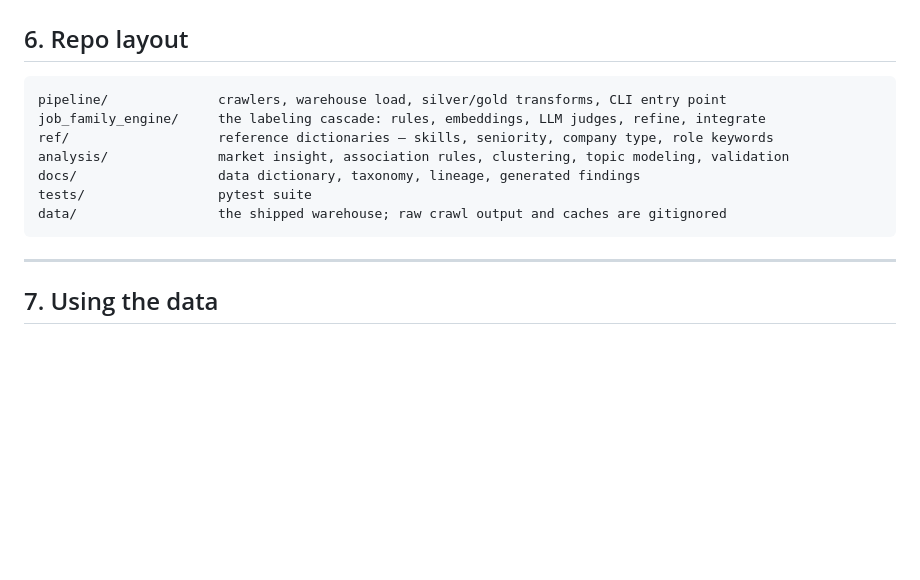
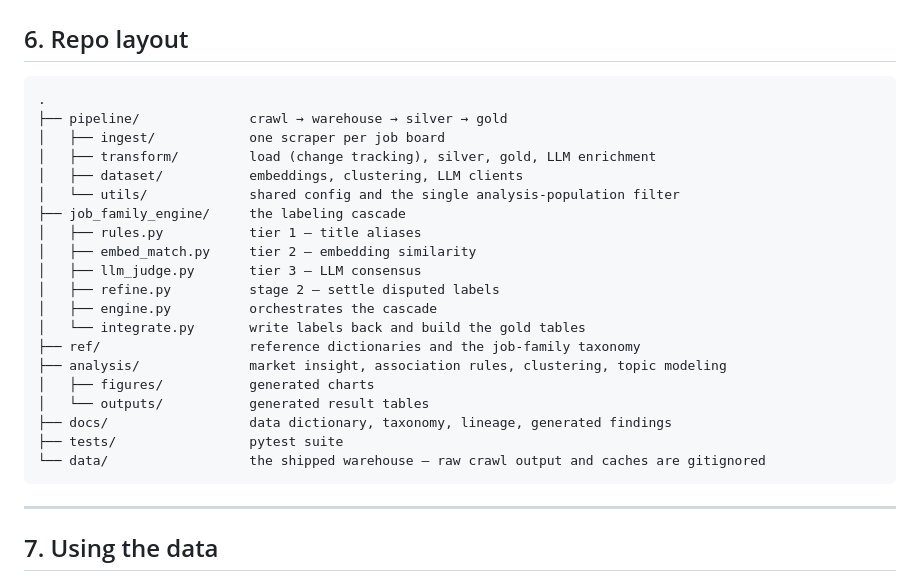
Before and after one commit to BhunZ/Vietnam-Data-Job-Market-Analysis, a Markdown page: README.md, the part around the change. Rendered like a GitHub page; blank space fills up the shorter version.

````diff
--- a/README.md
+++ b/README.md
@@ -166,13 +166,26 @@ raw cache so nothing is re-fetched, and a credit guard on the paid proxy.
 ## 6. Repo layout
 
 ```
-pipeline/              crawlers, warehouse load, silver/gold transforms, CLI entry point
-job_family_engine/     the labeling cascade: rules, embeddings, LLM judges, refine, integrate
-ref/                   reference dictionaries — skills, seniority, company type, role keywords
-analysis/              market insight, association rules, clustering, topic modeling, validation
-docs/                  data dictionary, taxonomy, lineage, generated findings
-tests/                 pytest suite
-data/                  the shipped warehouse; raw crawl output and caches are gitignored
+.
+├── pipeline/              crawl → warehouse → silver → gold
+│   ├── ingest/            one scraper per job board
+│   ├── transform/         load (change tracking), silver, gold, LLM enrichment
+│   ├── dataset/           embeddings, clustering, LLM clients
+│   └── utils/             shared config and the single analysis-population filter
+├── job_family_engine/     the labeling cascade
+│   ├── rules.py           tier 1 — title aliases
+│   ├── embed_match.py     tier 2 — embedding similarity
+│   ├── llm_judge.py       tier 3 — LLM consensus
+│   ├── refine.py          stage 2 — settle disputed labels
+│   ├── engine.py          orchestrates the cascade
+│   └── integrate.py       write labels back and build the gold tables
+├── ref/                   reference dictionaries and the job-family taxonomy
+├── analysis/              market insight, association rules, clustering, topic modeling
+│   ├── figures/           generated charts
+│   └── outputs/           generated result tables
+├── docs/                  data dictionary, taxonomy, lineage, generated findings
+├── tests/                 pytest suite
+└── data/                  the shipped warehouse — raw crawl output and caches are gitignored
 ```
 
 ---
````
